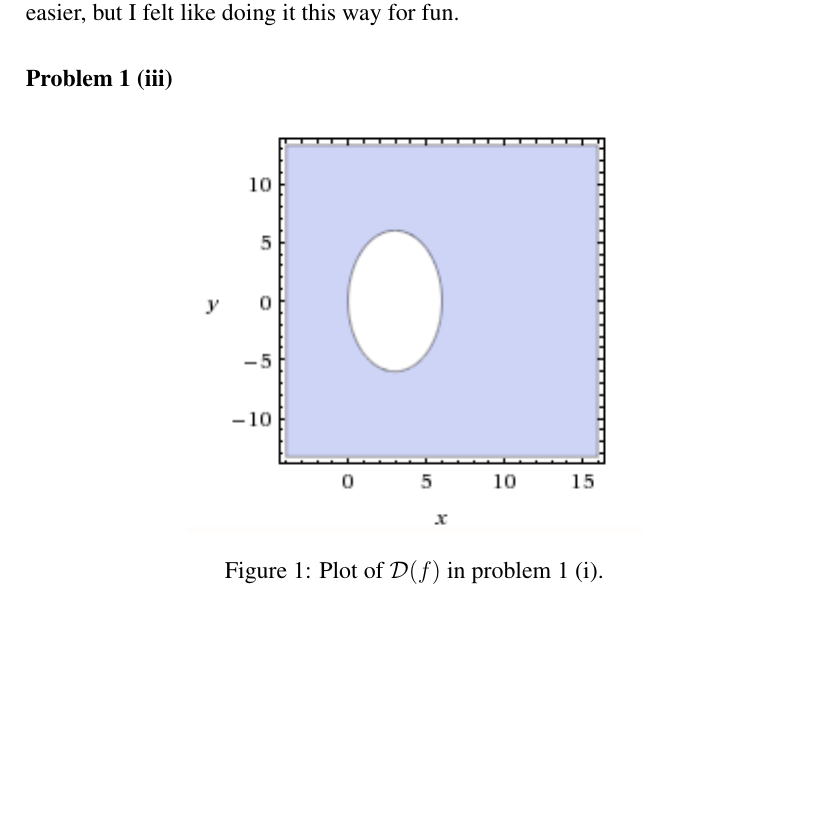
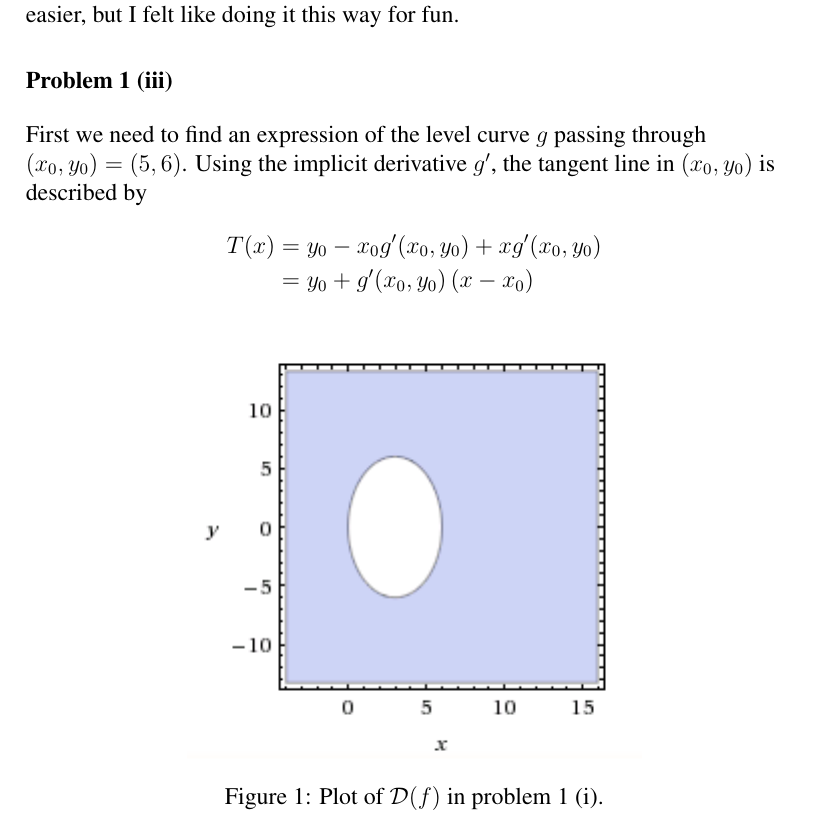
Before and after one commit to cslarsen/skole-mat200, a LaTeX document (ov1.tex): part of page 2 of 3, cut so that both start at the same text, the shorter picture padded with empty space. Compiled offline with pdfLaTeX.

Commit message:
more p1iii

```diff
--- a/ov1.tex
+++ b/ov1.tex
@@ -48,6 +48,13 @@ The plot of these two level-curves (or \textit{contour curves}) is given in figu
 much easier, but I felt like doing it this way for fun.
 
 \oppgave{1 (iii)}
+First we need to find an expression of the level curve $g$ passing through $(x_0,
+y_0) = (5,6)$. Using the implicit derivative $g'$, the tangent line in $(x_0,
+y_0)$ is described by
+\begin{align*}
+  T(x) &= y_0 - x_0 g'(x_0, y_0) + xg'(x_0, y_0) \\
+       &= y_0 + g'(x_0, y_0)\left( x - x_0 \right)
+\end{align*}
 
 \begin{figure}[h]
   \centering
```
